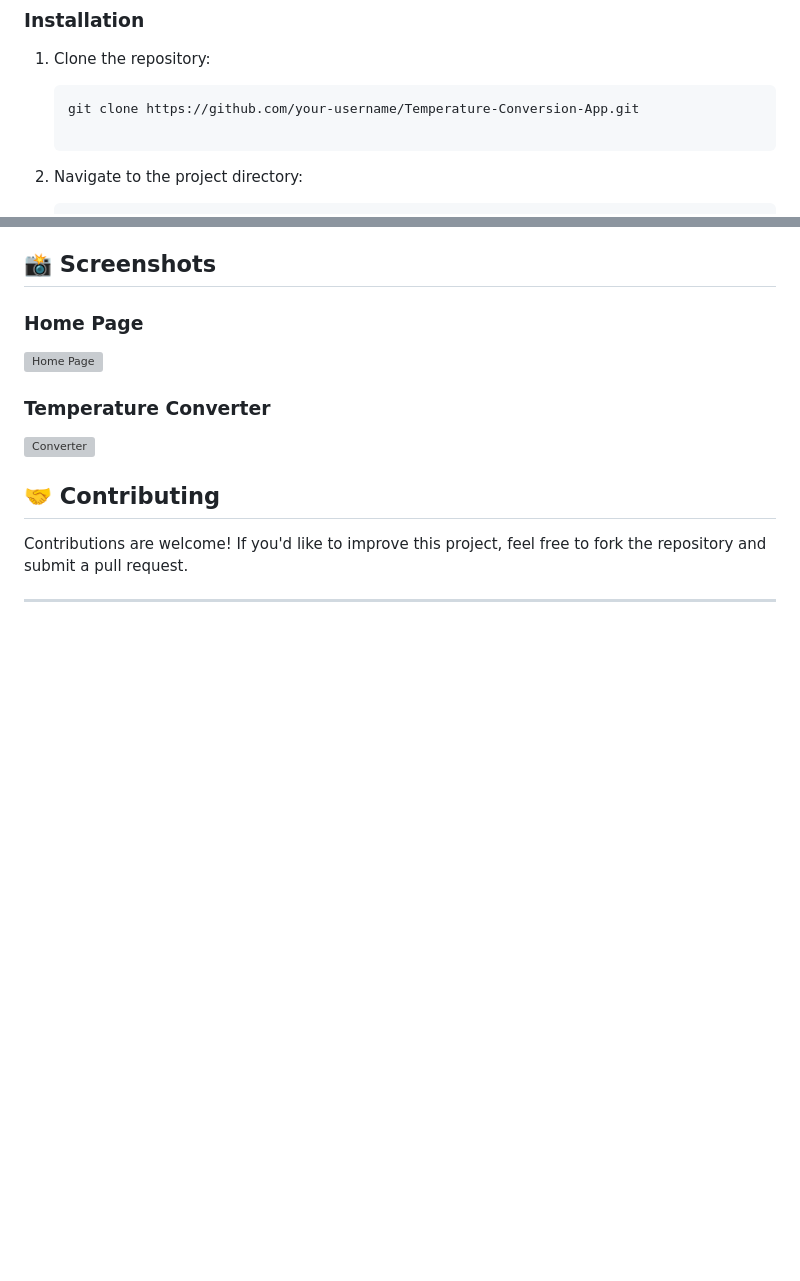
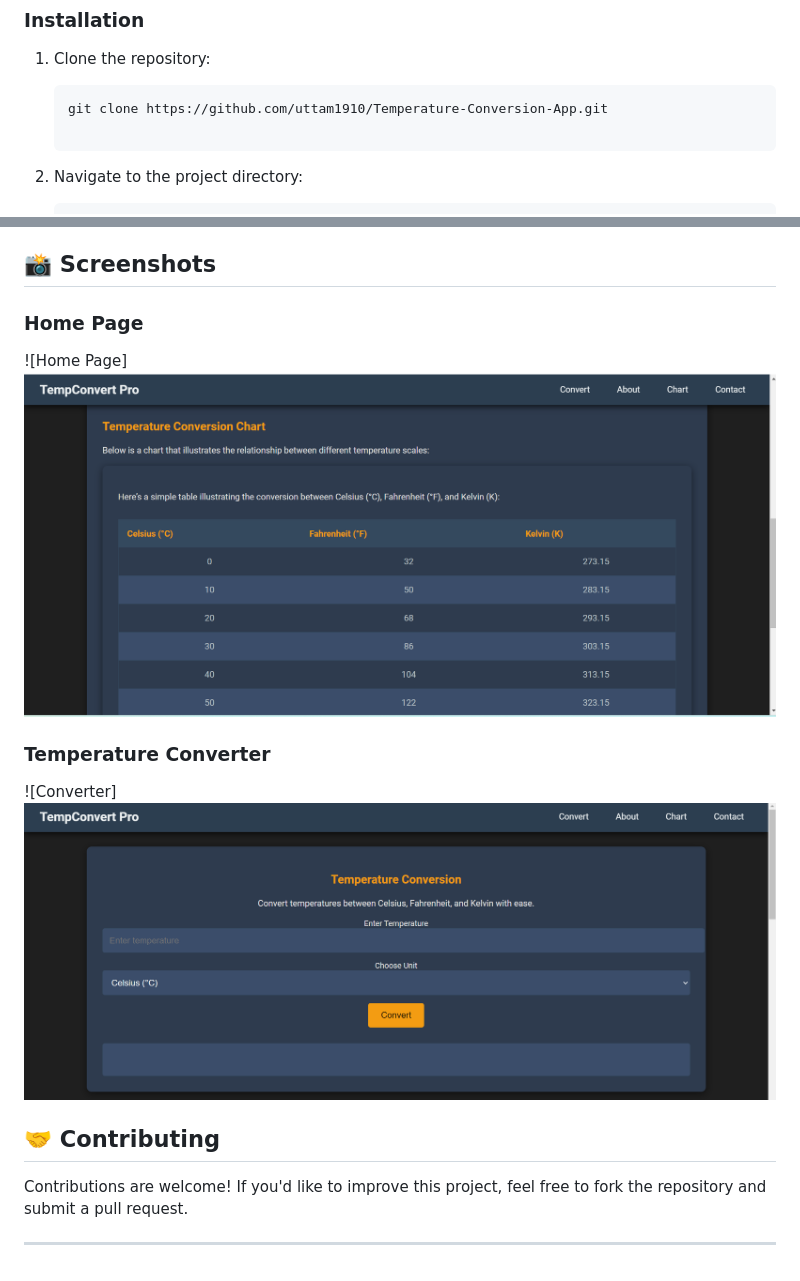
Before and after one commit to Uttam1910/PRODIGY_SD_1-Temperature-Conversion-App-, a Markdown page: README.md, 2 parts joined by grey strips. Rendered like a GitHub page; pictures changed too: image-1.png (added), image.png (added); blank space fills up the shorter version; grey boxes are pictures that could not be loaded.

Commit message:
added screen shots in readme

````diff
--- a/README.md
+++ b/README.md
@@ -37,7 +37,7 @@ Follow these instructions to run the project locally:
 1. Clone the repository:
 
    ```bash
-   git clone https://github.com/your-username/Temperature-Conversion-App.git
+   git clone https://github.com/uttam1910/Temperature-Conversion-App.git
 
 2. Navigate to the project directory:
 
@@ -73,10 +73,10 @@ Click Convert to see the results.
 ## 📸 Screenshots
 
 ### Home Page
-![Home Page](https://your-image-link.com)
+![Home Page]![alt text](image.png)
 
 ### Temperature Converter
-![Converter](https://your-image-link.com)
+![Converter]![alt text](image-1.png)
 
 ## 🤝 Contributing
 
````
Also changed, not shown: 1 other file.
